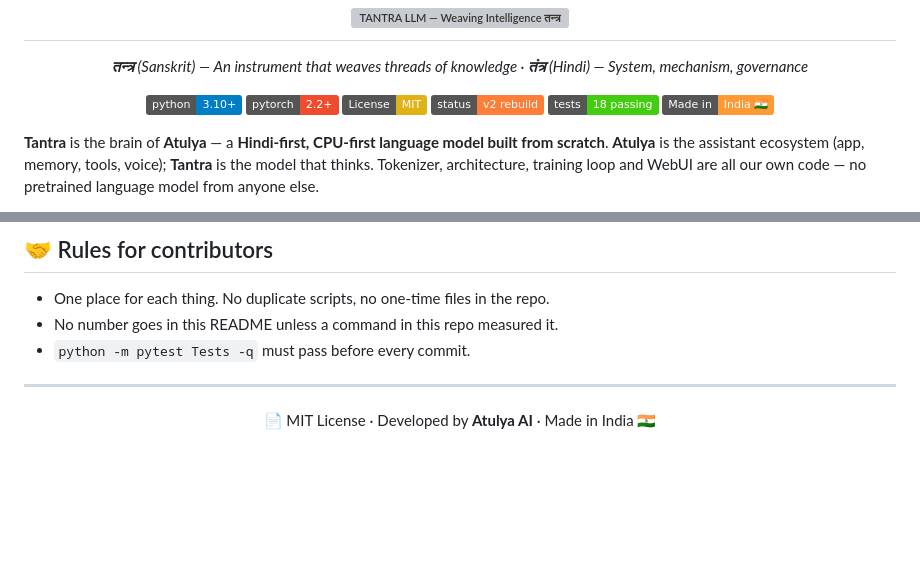
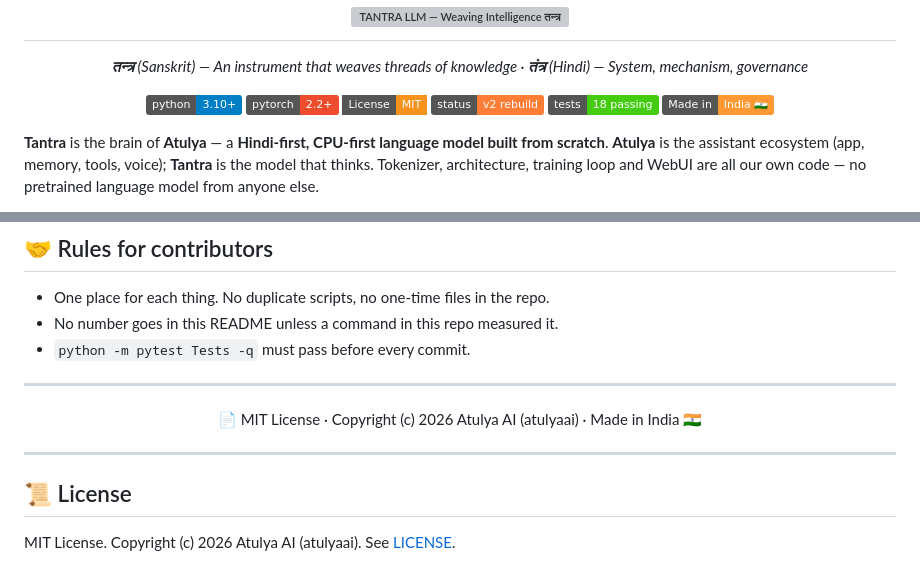
Before and after one commit to atulyaai/Tantra-LLM, a Markdown page: README.md, 2 parts joined by grey strips. Drawn GitHub-style; badges without logos; blank space fills up the shorter version; grey boxes are pictures that could not be loaded.

Commit message:
Unify MIT license badge and copyright line across all repos

```diff
--- a/README.md
+++ b/README.md
@@ -17,7 +17,7 @@
 <p align="center">
   <a href="https://www.python.org/downloads/"><img src="https://img.shields.io/badge/python-3.10%2B-blue.svg" alt="Python 3.10+"/></a>
   <a href="https://pytorch.org/"><img src="https://img.shields.io/badge/pytorch-2.2%2B-ee4c2c.svg" alt="PyTorch 2.2+"/></a>
-  <a href="LICENSE"><img src="https://img.shields.io/badge/License-MIT-yellow.svg" alt="MIT License"/></a>
+  <a href="LICENSE"><img src="https://img.shields.io/badge/License-MIT-F7931A.svg?style=flat-square" alt="MIT License"/></a>
   <a href="#-honest-status"><img src="https://img.shields.io/badge/status-v2_rebuild-orange.svg" alt="Status: v2 rebuild"/></a>
   <a href="#-tests"><img src="https://img.shields.io/badge/tests-18_passing-brightgreen.svg" alt="18 tests passing"/></a>
   <a href="#"><img src="https://img.shields.io/badge/Made_in-India_🇮🇳-FF9933.svg" alt="Made in India"/></a>
@@ -245,4 +245,10 @@ python -m pytest Tests -q      # 18 passed
 
 ---
 
-<p align="center">📄 MIT License · Developed by <b>Atulya AI</b> · Made in India 🇮🇳</p>
+<p align="center">📄 MIT License · Copyright (c) 2026 Atulya AI (atulyaai) · Made in India 🇮🇳</p>
+
+---
+
+## 📜 License
+
+MIT License. Copyright (c) 2026 Atulya AI (atulyaai). See [LICENSE](LICENSE).
```
